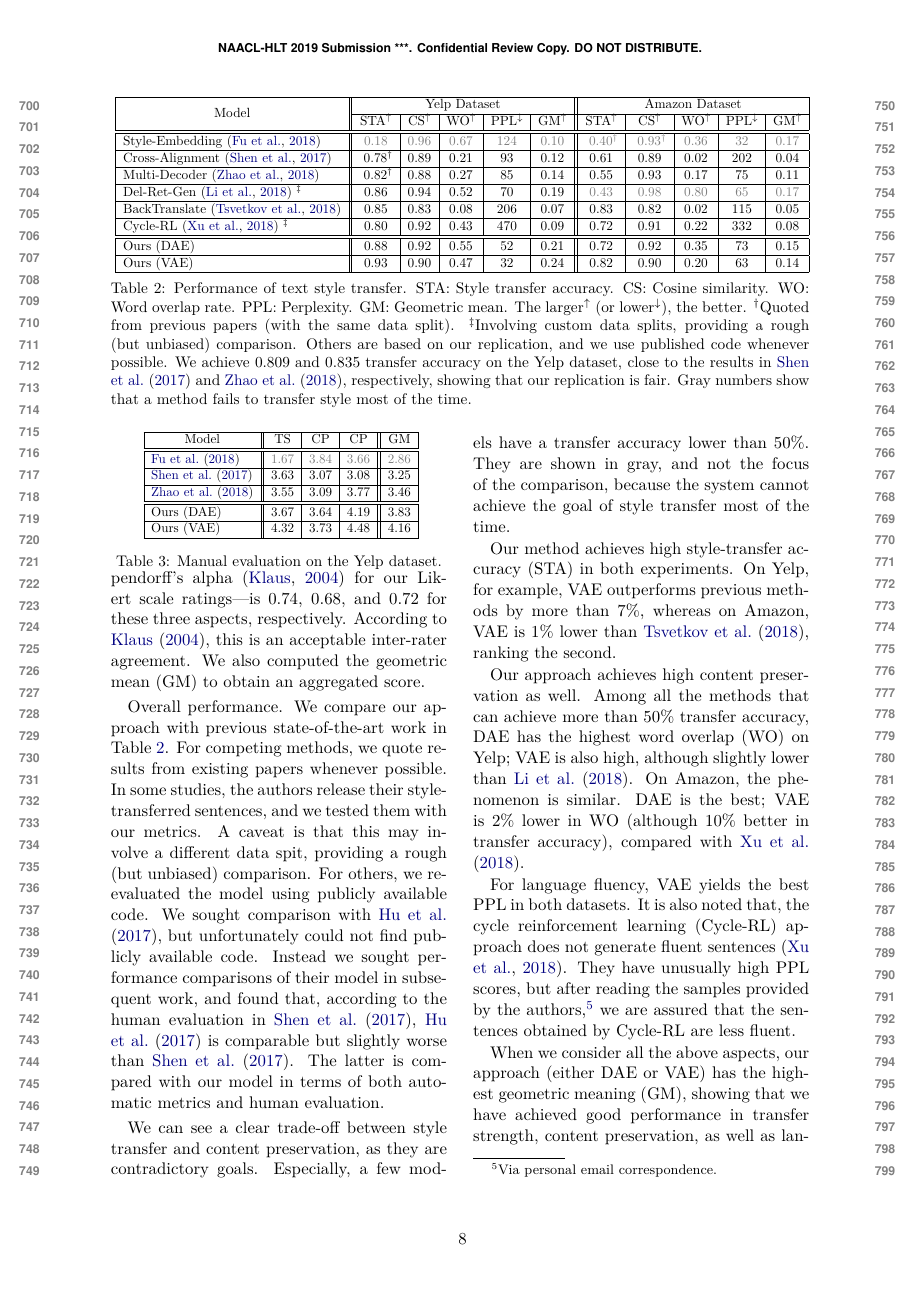
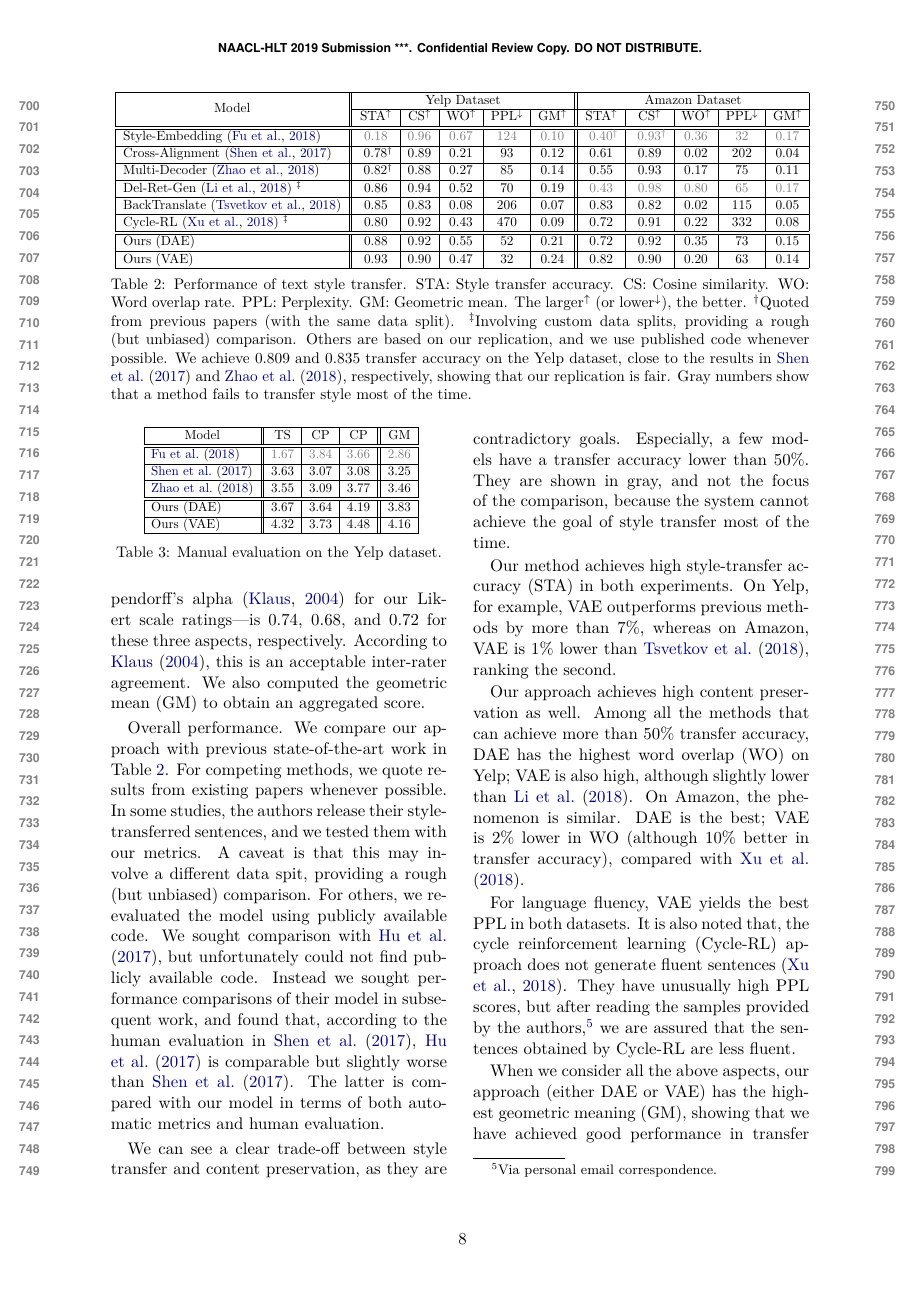
Before and after one commit to vineetjohn/naacl-2019-style-transfer, a LaTeX paper (naaclhlt2019.tex): page 8 of 10. Compiled offline with XeLaTeX.

Commit message:
Add latest Overleaf changes

```diff
--- a/naaclhlt2019.tex
+++ b/naaclhlt2019.tex
@@ -493,9 +493,9 @@ The inter-rater agreement---as measured by Krippendorff's alpha \cite{krippendor
 			\citet{zhao2018adversarially} & 3.55              & 3.09              & 3.77              & 3.46              \\ \hline \hline
 			Ours (DAE)                    & 3.67              & 3.64              & 4.19              & 3.83              \\ \hline
 			Ours (VAE)                    & \textbf{4.32}     & \textbf{3.73}     & \textbf{4.48}     & \textbf{4.16}     \\ \hline
-		\end{tabular}}
+		\end{tabular}}\vspace{-.1cm}
 	\caption{Manual evaluation on the Yelp dataset.}
-	\vspace{-1cm}
+	\vspace{-.3cm}
 	\label{tab:manual-evaluation}
 \end{table}
 
```
Also changed, not shown: naaclhlt2019.tex (6 more changed lines).
